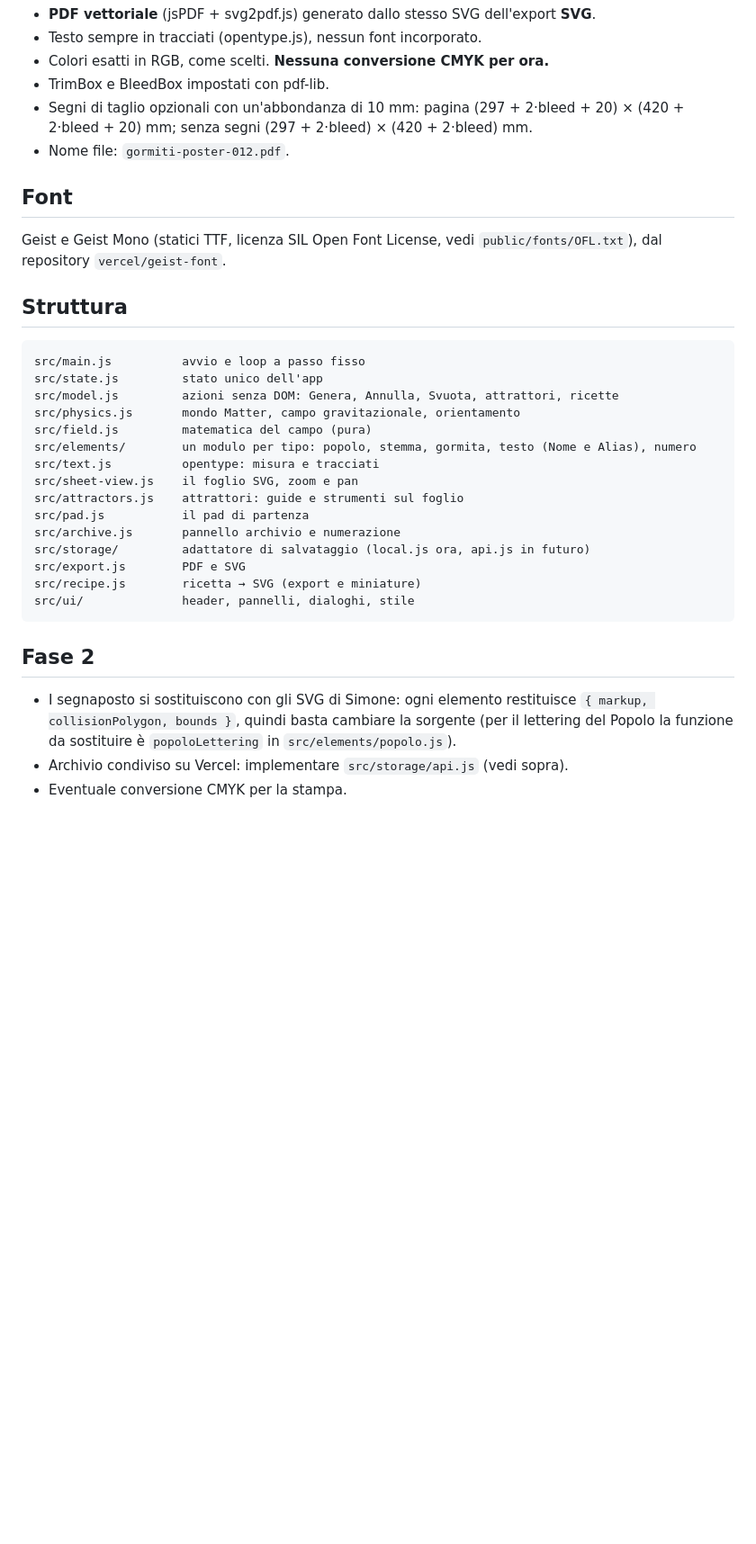
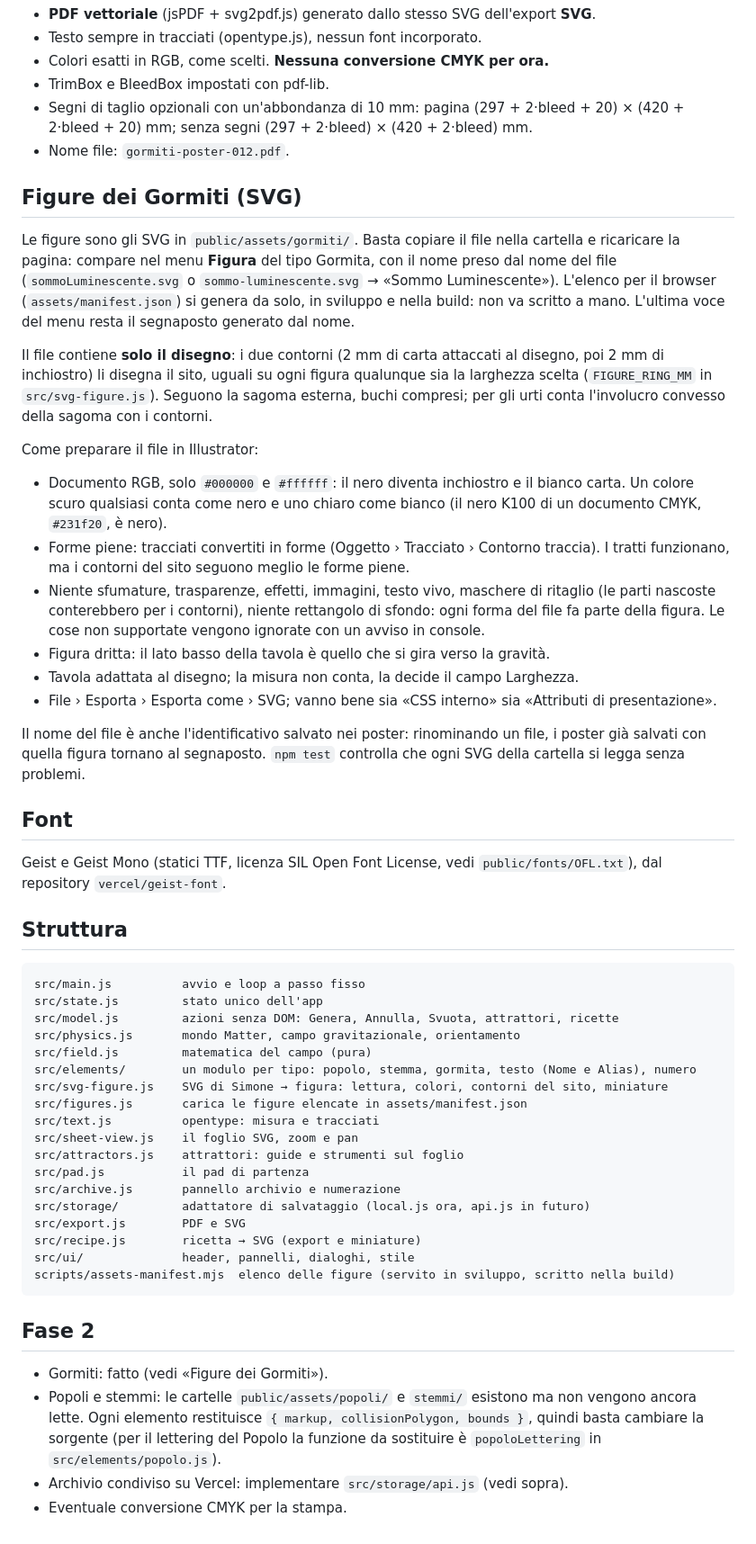
Before and after one commit to simonevaltex/gormitiPoster, a Markdown page: README.md, the part around the change. Shown at 90% size. Drawn GitHub-style; blank space fills up the shorter version.

Commit message:
docs: how to add a Gormita figure (SVG) and what the site draws around it
Co-Authored-By: Claude Opus 5.5 <noreply@anthropic.com>

````diff
--- a/README.md
+++ b/README.md
@@ -104,6 +104,38 @@ arrivate da un server andranno sanificate prima di inserirle nella pagina.
   (420 + 2·bleed + 20) mm; senza segni (297 + 2·bleed) × (420 + 2·bleed) mm.
 - Nome file: `gormiti-poster-012.pdf`.
 
+## Figure dei Gormiti (SVG)
+
+Le figure sono gli SVG in `public/assets/gormiti/`. Basta copiare il file nella cartella e
+ricaricare la pagina: compare nel menu **Figura** del tipo Gormita, con il nome preso dal nome del
+file (`sommoLuminescente.svg` o `sommo-luminescente.svg` → «Sommo Luminescente»). L'elenco per il
+browser (`assets/manifest.json`) si genera da solo, in sviluppo e nella build: non va scritto a mano.
+L'ultima voce del menu resta il segnaposto generato dal nome.
+
+Il file contiene **solo il disegno**: i due contorni (2 mm di carta attaccati al disegno, poi 2 mm di
+inchiostro) li disegna il sito, uguali su ogni figura qualunque sia la larghezza scelta
+(`FIGURE_RING_MM` in `src/svg-figure.js`). Seguono la sagoma esterna, buchi compresi; per gli urti
+conta l'involucro convesso della sagoma con i contorni.
+
+Come preparare il file in Illustrator:
+
+- Documento RGB, solo `#000000` e `#ffffff`: il nero diventa inchiostro e il bianco carta. Un
+  colore scuro qualsiasi conta come nero e uno chiaro come bianco (il nero K100 di un documento
+  CMYK, `#231f20`, è nero).
+- Forme piene: tracciati convertiti in forme (Oggetto › Tracciato › Contorno traccia). I tratti
+  funzionano, ma i contorni del sito seguono meglio le forme piene.
+- Niente sfumature, trasparenze, effetti, immagini, testo vivo, maschere di ritaglio (le parti
+  nascoste conterebbero per i contorni), niente rettangolo di sfondo: ogni forma del file fa parte
+  della figura. Le cose non supportate vengono ignorate con un avviso in console.
+- Figura dritta: il lato basso della tavola è quello che si gira verso la gravità.
+- Tavola adattata al disegno; la misura non conta, la decide il campo Larghezza.
+- File › Esporta › Esporta come › SVG; vanno bene sia «CSS interno» sia «Attributi di
+  presentazione».
+
+Il nome del file è anche l'identificativo salvato nei poster: rinominando un file, i poster già
+salvati con quella figura tornano al segnaposto. `npm test` controlla che ogni SVG della cartella
+si legga senza problemi.
+
 ## Font
 
 Geist e Geist Mono (statici TTF, licenza SIL Open Font License, vedi `public/fonts/OFL.txt`),
@@ -118,6 +150,8 @@ src/model.js         azioni senza DOM: Genera, Annulla, Svuota, attrattori, rice
 src/physics.js       mondo Matter, campo gravitazionale, orientamento
 src/field.js         matematica del campo (pura)
 src/elements/        un modulo per tipo: popolo, stemma, gormita, testo (Nome e Alias), numero
+src/svg-figure.js    SVG di Simone → figura: lettura, colori, contorni del sito, miniature
+src/figures.js       carica le figure elencate in assets/manifest.json
 src/text.js          opentype: misura e tracciati
 src/sheet-view.js    il foglio SVG, zoom e pan
 src/attractors.js    attrattori: guide e strumenti sul foglio
@@ -127,12 +161,15 @@ src/storage/         adattatore di salvataggio (local.js ora, api.js in futuro)
 src/export.js        PDF e SVG
 src/recipe.js        ricetta → SVG (export e miniature)
 src/ui/              header, pannelli, dialoghi, stile
+scripts/assets-manifest.mjs  elenco delle figure (servito in sviluppo, scritto nella build)
 ```
 
 ## Fase 2
 
-- I segnaposto si sostituiscono con gli SVG di Simone: ogni elemento restituisce
-  `{ markup, collisionPolygon, bounds }`, quindi basta cambiare la sorgente (per il lettering del
-  Popolo la funzione da sostituire è `popoloLettering` in `src/elements/popolo.js`).
+- Gormiti: fatto (vedi «Figure dei Gormiti»).
+- Popoli e stemmi: le cartelle `public/assets/popoli/` e `stemmi/` esistono ma non vengono ancora
+  lette. Ogni elemento restituisce `{ markup, collisionPolygon, bounds }`, quindi basta cambiare la
+  sorgente (per il lettering del Popolo la funzione da sostituire è `popoloLettering` in
+  `src/elements/popolo.js`).
 - Archivio condiviso su Vercel: implementare `src/storage/api.js` (vedi sopra).
 - Eventuale conversione CMYK per la stampa.
````
